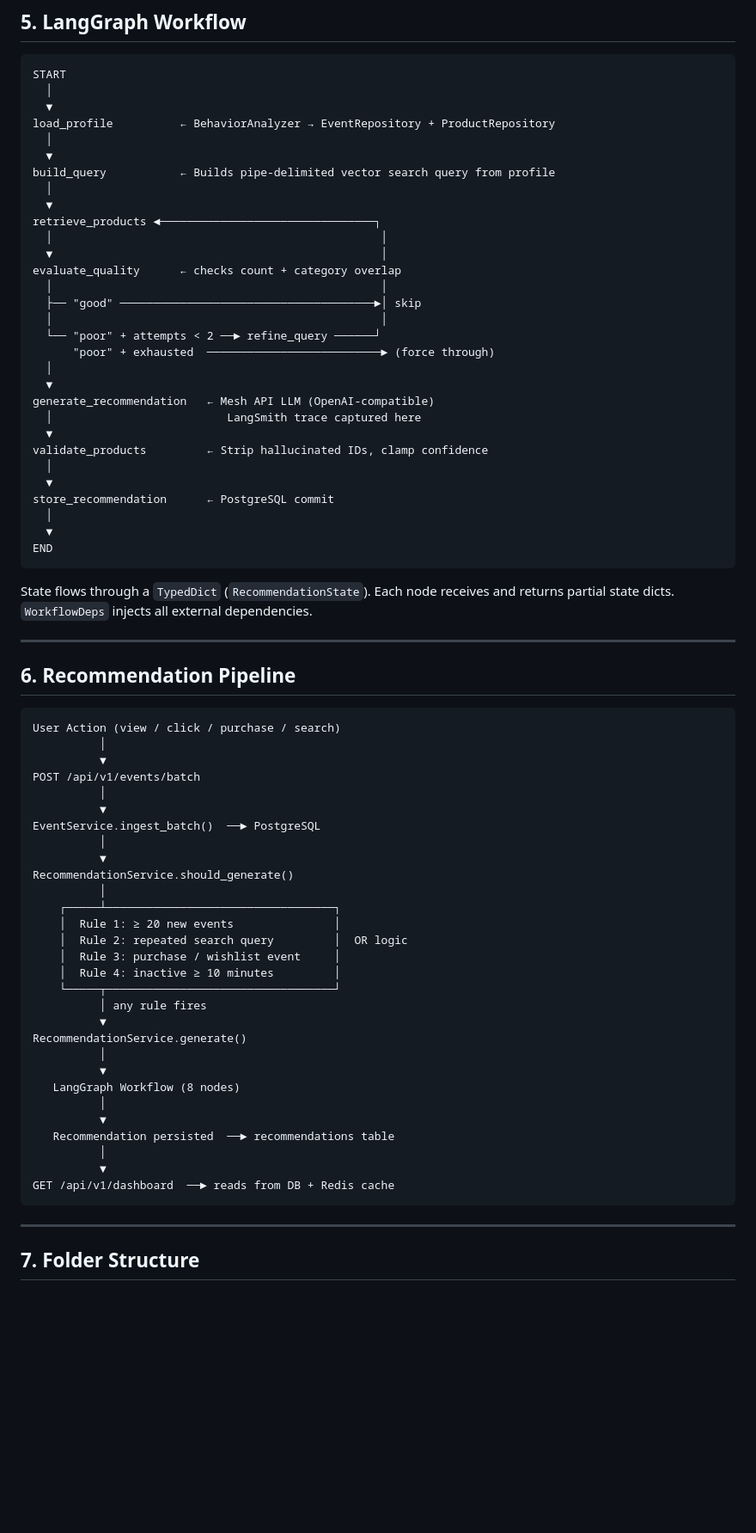
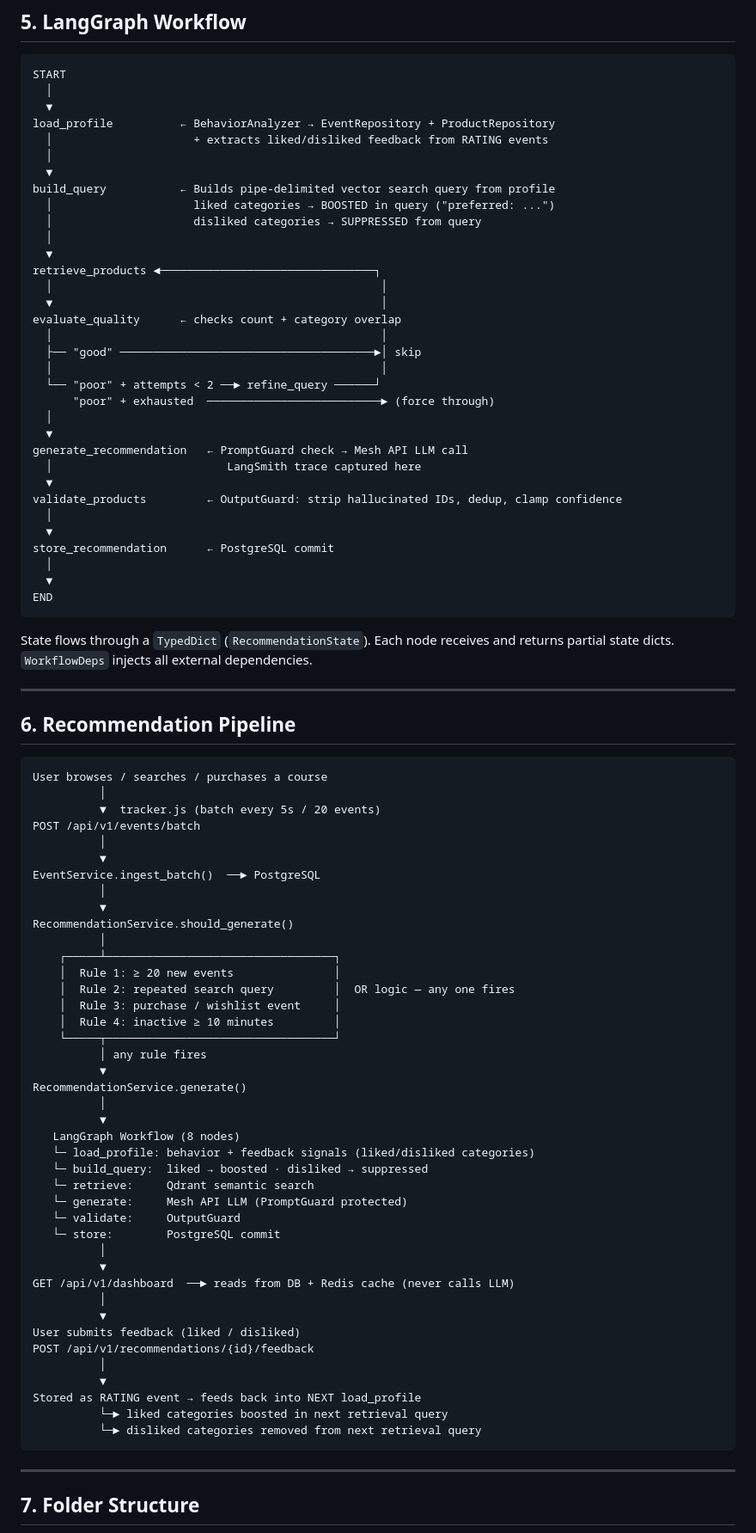
Before and after one commit to Anjaneya-Github/SmartReco-AI, a Markdown page: README.md, the part around one of its changes. Shown at 86% size. GitHub-like rendering; blank space fills up the shorter version.

Commit message:
docs: update README features + pipeline to reflect feedback loop and guardrails wiring
- Features table: added Feedback Loop row, Email row, clarified Guardrails as wired
- LangGraph Workflow diagram: shows feedback extraction + boost/suppress in build_query
- Recommendation Pipeline: shows complete closed loop including feedback → next query
- All 4 claims now met: understands why, right moment, explains, learns from feedback

````diff
--- a/README.md
+++ b/README.md
@@ -150,9 +152,12 @@ START
   │
   ▼
 load_profile          ← BehaviorAnalyzer → EventRepository + ProductRepository
+  │                     + extracts liked/disliked feedback from RATING events
   │
   ▼
 build_query           ← Builds pipe-delimited vector search query from profile
+  │                     liked categories → BOOSTED in query ("preferred: ...")
+  │                     disliked categories → SUPPRESSED from query
   │
   ▼
 retrieve_products ◄────────────────────────────────┐
@@ -166,10 +171,10 @@ evaluate_quality      ← checks count + category overlap
       "poor" + exhausted  ──────────────────────────► (force through)
   │
   ▼
-generate_recommendation   ← Mesh API LLM (OpenAI-compatible)
+generate_recommendation   ← PromptGuard check → Mesh API LLM call
   │                          LangSmith trace captured here
   ▼
-validate_products         ← Strip hallucinated IDs, clamp confidence
+validate_products         ← OutputGuard: strip hallucinated IDs, dedup, clamp confidence
   │
   ▼
 store_recommendation      ← PostgreSQL commit
@@ -185,9 +190,9 @@ State flows through a `TypedDict` (`RecommendationState`). Each node receives an
 ## 6. Recommendation Pipeline
 
 ```
-User Action (view / click / purchase / search)
+User browses / searches / purchases a course
           │
-          ▼
+          ▼  tracker.js (batch every 5s / 20 events)
 POST /api/v1/events/batch
           │
           ▼
@@ -198,7 +203,7 @@ RecommendationService.should_generate()
           │
     ┌─────┴──────────────────────────────────┐
     │  Rule 1: ≥ 20 new events               │
-    │  Rule 2: repeated search query         │  OR logic
+    │  Rule 2: repeated search query         │  OR logic — any one fires
     │  Rule 3: purchase / wishlist event     │
     │  Rule 4: inactive ≥ 10 minutes         │
     └─────┬──────────────────────────────────┘
@@ -208,12 +213,24 @@ RecommendationService.generate()
           │
           ▼
    LangGraph Workflow (8 nodes)
+   └─ load_profile: behavior + feedback signals (liked/disliked categories)
+   └─ build_query:  liked → boosted · disliked → suppressed
+   └─ retrieve:     Qdrant semantic search
+   └─ generate:     Mesh API LLM (PromptGuard protected)
+   └─ validate:     OutputGuard
+   └─ store:        PostgreSQL commit
           │
           ▼
-   Recommendation persisted  ──► recommendations table
+GET /api/v1/dashboard  ──► reads from DB + Redis cache (never calls LLM)
           │
           ▼
-GET /api/v1/dashboard  ──► reads from DB + Redis cache
+User submits feedback (liked / disliked)
+POST /api/v1/recommendations/{id}/feedback
+          │
+          ▼
+Stored as RATING event → feeds back into NEXT load_profile
+          └─► liked categories boosted in next retrieval query
+          └─► disliked categories removed from next retrieval query
 ```
 
 ---
````
Also changed, not shown: other parts of README.md (+5 -3 lines).
